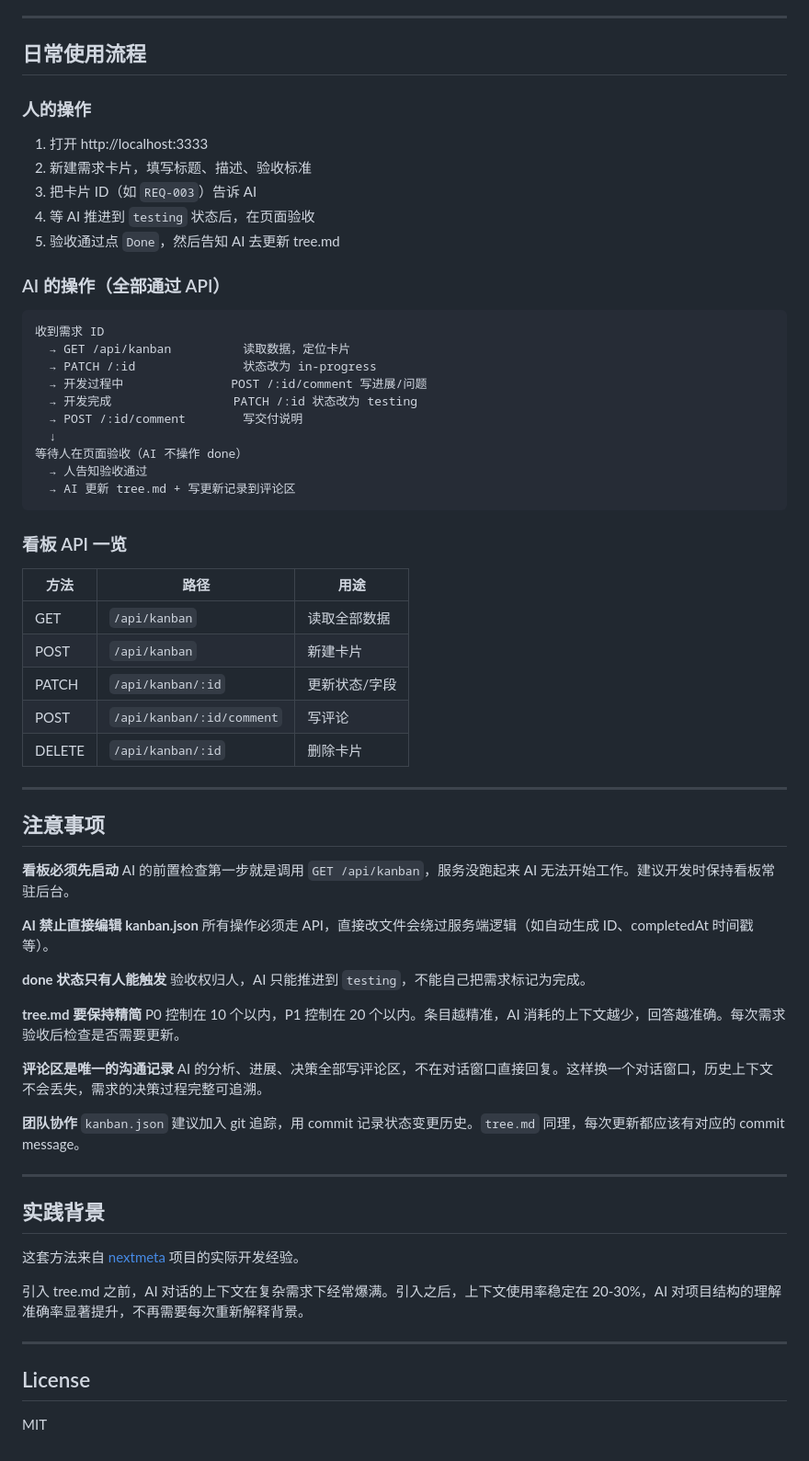
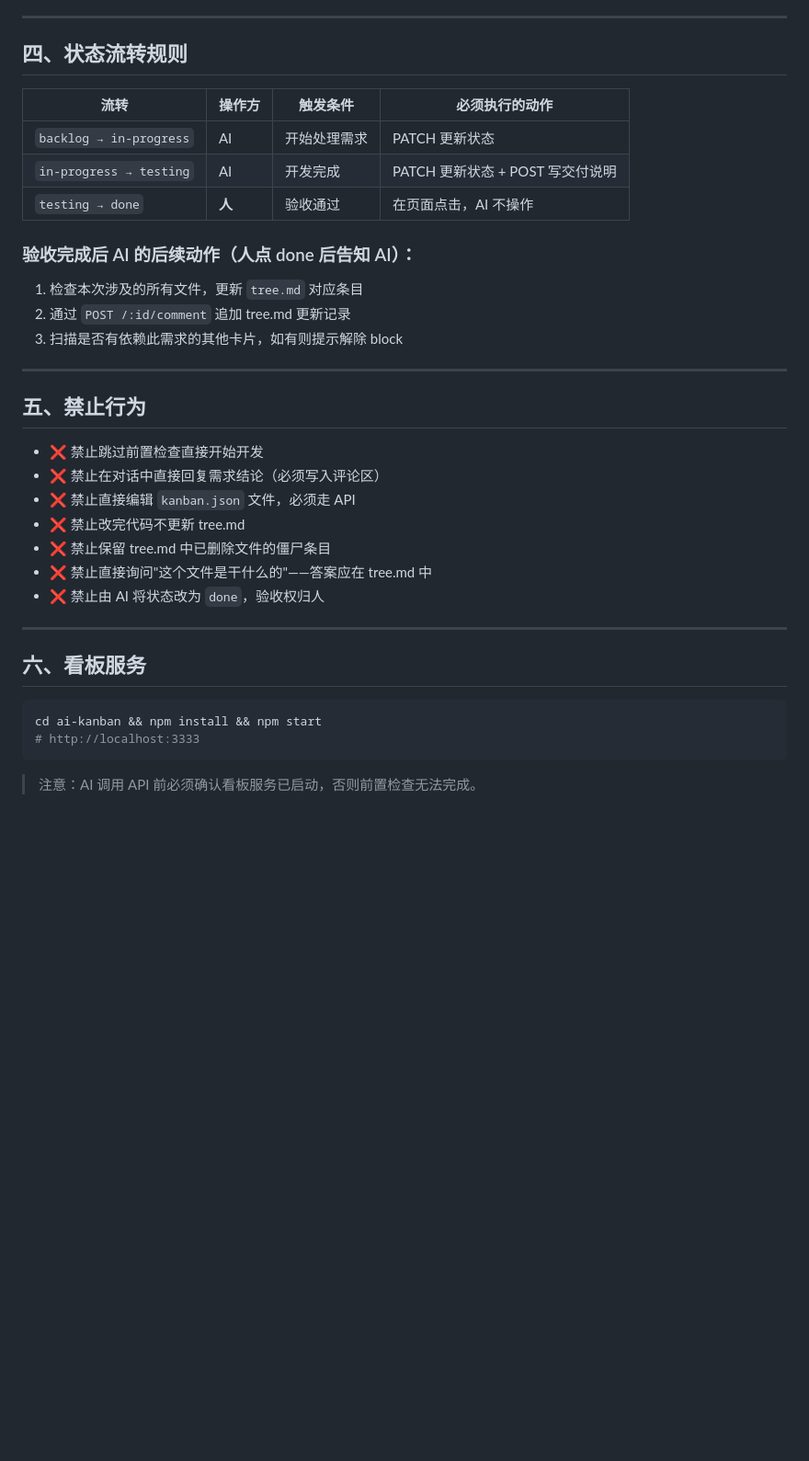
Before and after one commit to Audi-dask/Atree, a Markdown page: Agent.md, the part around one of its changes. Shown at 92% size. Drawn GitHub-style; blank space fills up the shorter version.

````diff
--- a/Agent.md
+++ b/Agent.md
@@ -93,72 +89,38 @@ P0 填 5-10 个最核心的文件，不要贪多。
 
 ---
 
-## 日常使用流程
+## 四、状态流转规则
 
-### 人的操作
-1. 打开 http://localhost:3333
-2. 新建需求卡片，填写标题、描述、验收标准
-3. 把卡片 ID（如 `REQ-003`）告诉 AI
-4. 等 AI 推进到 `testing` 状态后，在页面验收
-5. 验收通过点 `Done`，然后告知 AI 去更新 tree.md
+| 流转 | 操作方 | 触发条件 | 必须执行的动作 |
+|------|--------|----------|----------------|
+| `backlog → in-progress` | AI | 开始处理需求 | PATCH 更新状态 |
+| `in-progress → testing` | AI | 开发完成 | PATCH 更新状态 + POST 写交付说明 |
+| `testing → done` | **人** | 验收通过 | 在页面点击，AI 不操作 |
 
-### AI 的操作（全部通过 API）
-
-```
-收到需求 ID
-  → GET /api/kanban          读取数据，定位卡片
-  → PATCH /:id               状态改为 in-progress
-  → 开发过程中               POST /:id/comment 写进展/问题
-  → 开发完成                 PATCH /:id 状态改为 testing
-  → POST /:id/comment        写交付说明
-  ↓
-等待人在页面验收（AI 不操作 done）
-  → 人告知验收通过
-  → AI 更新 tree.md + 写更新记录到评论区
-```
-
-### 看板 API 一览
-
-| 方法 | 路径 | 用途 |
-|------|------|------|
-| GET | `/api/kanban` | 读取全部数据 |
-| POST | `/api/kanban` | 新建卡片 |
-| PATCH | `/api/kanban/:id` | 更新状态/字段 |
-| POST | `/api/kanban/:id/comment` | 写评论 |
-| DELETE | `/api/kanban/:id` | 删除卡片 |
+### 验收完成后 AI 的后续动作（人点 done 后告知 AI）：
+1. 检查本次涉及的所有文件，更新 `tree.md` 对应条目
+2. 通过 `POST /:id/comment` 追加 tree.md 更新记录
+3. 扫描是否有依赖此需求的其他卡片，如有则提示解除 block
 
 ---
 
-## 注意事项
+## 五、禁止行为
 
-**看板必须先启动**
-AI 的前置检查第一步就是调用 `GET /api/kanban`，服务没跑起来 AI 无法开始工作。建议开发时保持看板常驻后台。
-
-**AI 禁止直接编辑 kanban.json**
-所有操作必须走 API，直接改文件会绕过服务端逻辑（如自动生成 ID、completedAt 时间戳等）。
-
-**done 状态只有人能触发**
-验收权归人，AI 只能推进到 `testing`，不能自己把需求标记为完成。
-
-**tree.md 要保持精简**
-P0 控制在 10 个以内，P1 控制在 20 个以内。条目越精准，AI 消耗的上下文越少，回答越准确。每次需求验收后检查是否需要更新。
-
-**评论区是唯一的沟通记录**
-AI 的分析、进展、决策全部写评论区，不在对话窗口直接回复。这样换一个对话窗口，历史上下文不会丢失，需求的决策过程完整可追溯。
-
-**团队协作**
-`kanban.json` 建议加入 git 追踪，用 commit 记录状态变更历史。`tree.md` 同理，每次更新都应该有对应的 commit message。
+- ❌ 禁止跳过前置检查直接开始开发
+- ❌ 禁止在对话中直接回复需求结论（必须写入评论区）
+- ❌ 禁止直接编辑 `kanban.json` 文件，必须走 API
+- ❌ 禁止改完代码不更新 tree.md
+- ❌ 禁止保留 tree.md 中已删除文件的僵尸条目
+- ❌ 禁止直接询问"这个文件是干什么的"——答案应在 tree.md 中
+- ❌ 禁止由 AI 将状态改为 `done`，验收权归人
 
 ---
 
-## 实践背景
+## 六、看板服务
 
-这套方法来自 [nextmeta](https://gitee.com/nextmeta) 项目的实际开发经验。
+```bash
+cd ai-kanban && npm install && npm start
+# http://localhost:3333
+```
 
-引入 tree.md 之前，AI 对话的上下文在复杂需求下经常爆满。引入之后，上下文使用率稳定在 20-30%，AI 对项目结构的理解准确率显著提升，不再需要每次重新解释背景。
-
----
-
-## License
-
-MIT
+> 注意：AI 调用 API 前必须确认看板服务已启动，否则前置检查无法完成。
````
Also changed, not shown: other parts of Agent.md (+70 -74 lines).
